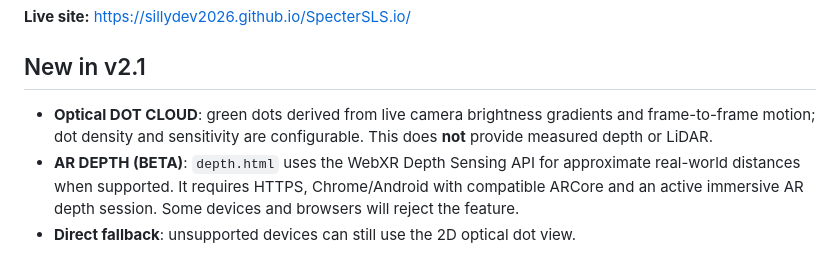
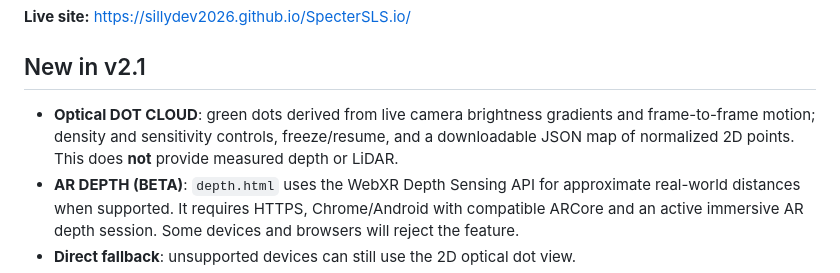
Before and after one commit to SillyDev2026/SpecterSLS.io, a Markdown page: README.md, the part around the change. GitHub-like rendering.

Commit message:
Document freeze and point cloud JSON export

```diff
--- a/README.md
+++ b/README.md
@@ -4,7 +4,7 @@
 
 ## New in v2.1
 
-- **Optical DOT CLOUD**: green dots derived from live camera brightness gradients and frame-to-frame motion; dot density and sensitivity are configurable. This does **not** provide measured depth or LiDAR.
+- **Optical DOT CLOUD**: green dots derived from live camera brightness gradients and frame-to-frame motion; density and sensitivity controls, freeze/resume, and a downloadable JSON map of normalized 2D points. This does **not** provide measured depth or LiDAR.
 - **AR DEPTH (BETA)**: `depth.html` uses the WebXR Depth Sensing API for approximate real-world distances when supported. It requires HTTPS, Chrome/Android with compatible ARCore and an active immersive AR depth session. Some devices and browsers will reject the feature.
 - **Direct fallback**: unsupported devices can still use the 2D optical dot view.
 - **Local processing**: the page does not upload camera video or depth maps. MediaPipe assets are fetched from external hosted model resources when used.
```
